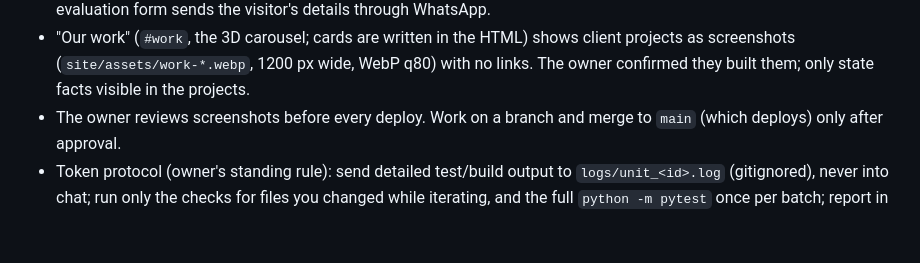
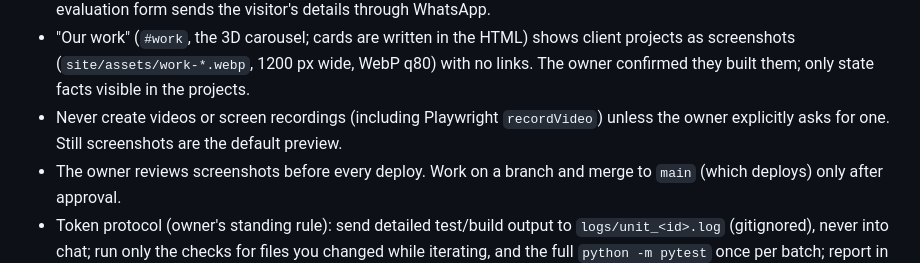
Before and after one commit to ahmedabuseif1997/1997labs, a Markdown page: CLAUDE.md, the part around the change. Drawn GitHub-style; blank space fills up the shorter version.

Commit message:
Note the owner's rule: no videos or screen recordings unless asked
Co-Authored-By: Claude Opus 5.5 <noreply@anthropic.com>
Claude-Session: https://claude.ai/code/session_01SGHAHY8TqXMgnjj5869tEj

```diff
--- a/CLAUDE.md
+++ b/CLAUDE.md
@@ -13,6 +13,7 @@ Read this before working here; it replaces re-reading the whole page.
 - Domain: `https://1997labs.com/` (owner confirmed). Hosting: a new GitHub repository with GitHub Pages, created only after the owner approves the preview.
 - WhatsApp number lives in one constant, `WHATSAPP_NUMBER`, in the page script; every `[data-wa]` link uses it. The free-evaluation form sends the visitor's details through WhatsApp.
 - "Our work" (`#work`, the 3D carousel; cards are written in the HTML) shows client projects as screenshots (`site/assets/work-*.webp`, 1200 px wide, WebP q80) with no links. The owner confirmed they built them; only state facts visible in the projects.
+- Never create videos or screen recordings (including Playwright `recordVideo`) unless the owner explicitly asks for one. Still screenshots are the default preview.
 - The owner reviews screenshots before every deploy. Work on a branch and merge to `main` (which deploys) only after approval.
 - Token protocol (owner's standing rule): send detailed test/build output to `logs/unit_<id>.log` (gitignored), never into chat; run only the checks for files you changed while iterating, and the full `python -m pytest` once per batch; report in the short STATUS / SUMMARY / UNITS / FILES / ISSUES / LOG format; no repo-wide searching when the file paths are known.
 - Chatbot: free AI chat. `worker/` (Cloudflare Worker, MiniMax; `POST /api/chat`, `POST /api/lead`), UI `site/assets/review.js` (exposes `window.RV`; the page's `[data-open-chat]` buttons open it and are hidden until `REVIEW_API` is set). The AI picks services only from `worker/src/pricing.js` (owner's sheet; business websites capped 10% below the 8,000 AED market price); the server prices them (2 core items + up to 3 optional extras, not in the total). The AI never sees prices and `cleanChat` replaces any reply mentioning money. Prices are NEVER shown to visitors while `SHOW_PRICES` (worker/wrangler.toml) is "false": the visitor sees the plan, and the priced quote plus the conversation is emailed to the owner to approve and send themselves. All prices are in AED, excl. 5% VAT. Website checks reach the AI as extracted facts only, never raw HTML.
```
